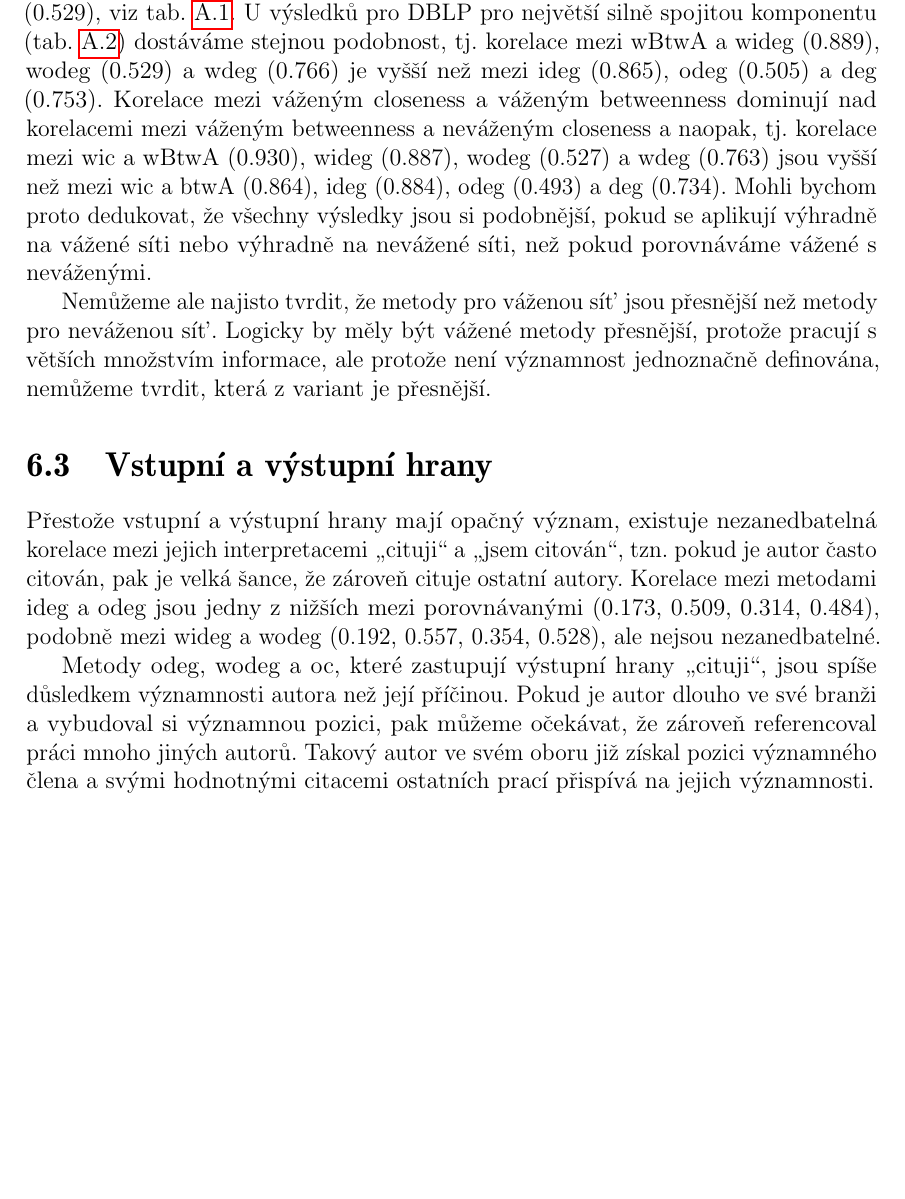
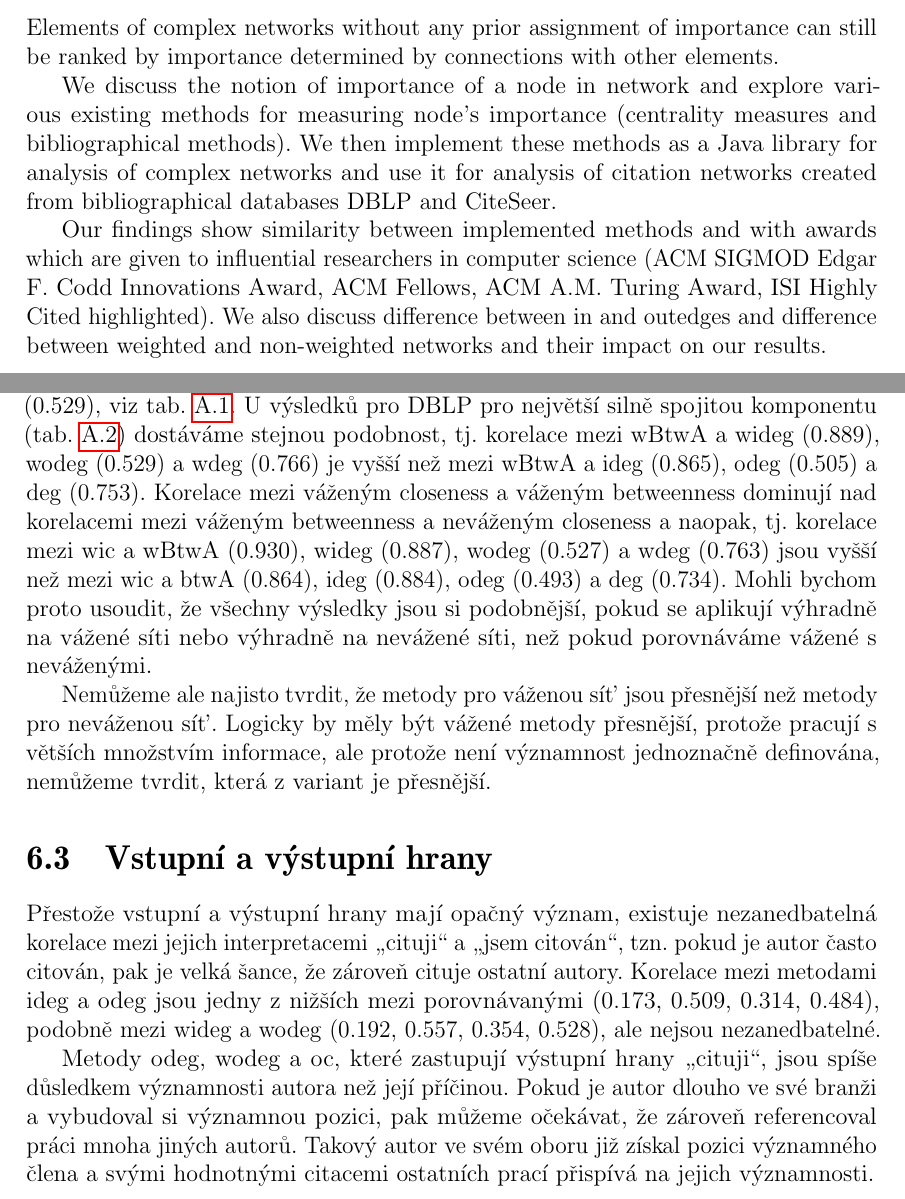
Before and after one commit to burtgulash/bc, a LaTeX thesis (doc/thesis.tex): part of page 39 of 58 before the commit and two parts of pages 3 and 39 of 58 after it, the two joined at a grey line, cut at the place of the change, the shorter picture padded with empty space. Compiled offline with pdfLaTeX.

Commit message:
predrande?

```diff
--- a/doc/thesis.tex
+++ b/doc/thesis.tex
@@ -94,6 +94,21 @@ Prohlašuji, že jsem bakalářskou práci vypracoval samostatně a výhradně s
 
 \chapter*{Abstract}
 \thispagestyle{empty}
+Elements of complex networks without any prior assignment of importance can
+still be ranked by importance determined by connections with other elements.
+
+We discuss the notion of importance of a node in network and explore various
+existing methods for measuring node's importance (centrality measures and
+bibliographical methods). We then implement these methods as a Java library for
+analysis of complex networks and use it for analysis of citation networks
+created from bibliographical databases DBLP and CiteSeer.
+
+Our findings show similarity between implemented methods and with awards which
+are given to influential researchers in computer science (ACM SIGMOD Edgar F.
+Codd Innovations Award, ACM Fellows, ACM A.M. Turing Award, ISI Highly Cited
+highlighted). We also discuss difference between in and outedges and difference
+between weighted and non-weighted networks and their impact on our results.
+
 % Prvky sociální sítě, které nemají žádné apriorní ohodnocení významnosti, jsou
 % různě významné pouze na základě vztahů s okolními prvky. V této práci byly
 % prozkoumány a implementovány známé metody centrality a bibliografické metody
@@ -1516,16 +1528,14 @@ wic) budou vzájemně korelovat výše než ekvivalentní metody na nevážené
 (0.134) a deg (0.529), viz tab.~\ref{tab:corr1}. U výsledků pro DBLP pro
 největší silně spojitou komponentu (tab.~\ref{tab:corr2}) dostáváme stejnou
 podobnost, tj. korelace mezi wBtwA a wideg (0.889), wodeg (0.529) a wdeg
-(0.766) je vyšší než mezi ideg (0.865), odeg (0.505) a deg (0.753).  Korelace
-mezi váženým closeness a váženým betweenness dominují nad korelacemi mezi
-váženým betweenness a neváženým closeness a naopak, tj. korelace mezi wic a
-wBtwA (0.930), wideg (0.887), wodeg (0.527) a wdeg (0.763) jsou vyšší než mezi
-wic a btwA (0.864), ideg (0.884), odeg (0.493) a deg (0.734).  Mohli bychom
-proto dedukovat, že všechny výsledky jsou si podobnější, pokud se aplikují
+(0.766) je vyšší než mezi wBtwA a ideg (0.865), odeg (0.505) a deg (0.753).
+Korelace mezi váženým closeness a váženým betweenness dominují nad korelacemi
+mezi váženým betweenness a neváženým closeness a naopak, tj. korelace mezi wic
+a wBtwA (0.930), wideg (0.887), wodeg (0.527) a wdeg (0.763) jsou vyšší než
+mezi wic a btwA (0.864), ideg (0.884), odeg (0.493) a deg (0.734). Mohli bychom
+proto usoudit, že všechny výsledky jsou si podobnější, pokud se aplikují
 výhradně na vážené síti nebo výhradně na nevážené síti, než pokud porovnáváme
 vážené s neváženými.
-% TODO shodujou se vážený výpočty víc s oceněníma?
-% TODO proč váhy nemaj tak velkej vliv? (je velká korelace mezi váženejma a neváženejma).
 
 Nemůžeme ale najisto tvrdit, že metody pro váženou síť jsou přesnější než
 metody pro neváženou síť. Logicky by měly být vážené metody přesnější, protože
@@ -1546,7 +1553,7 @@ Korelace mezi metodami ideg a odeg jsou jedny z nižších mezi porovnávanými
 Metody odeg, wodeg a oc, které zastupují výstupní hrany \uv{cituji}, jsou spíše
 důsledkem významnosti autora než její příčinou. Pokud je autor dlouho ve své
 branži a vybudoval si významnou pozici, pak můžeme očekávat, že zároveň
-referencoval práci mnoho jiných autorů.  Takový autor ve svém oboru již získal
+referencoval práci mnoha jiných autorů. Takový autor ve svém oboru již získal
 pozici významného člena a svými hodnotnými citacemi ostatních prací přispívá na
 jejich významnosti.
 
```
Also changed, not shown: doc/thesis.pdf, doc/thesis.tex (62 more changed lines), 2 other files.
